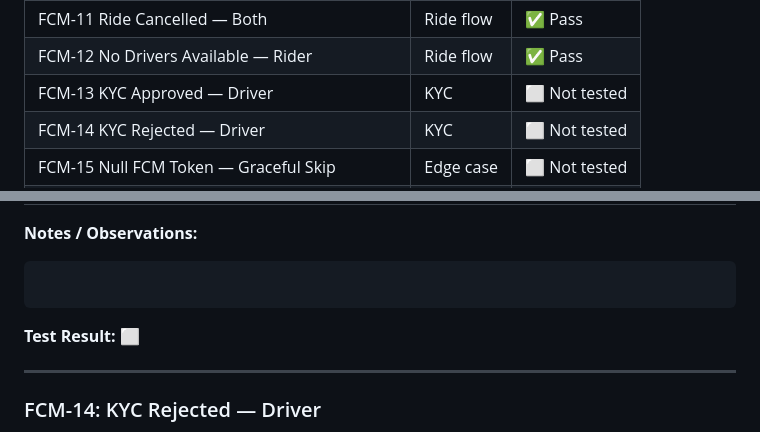
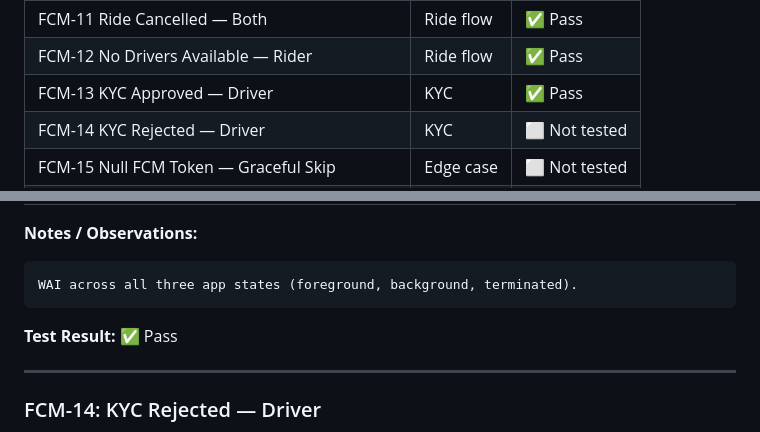
Before and after one commit to joe-alan/anjem, a Markdown page: FCM_TEST_LOG.md, 2 parts joined by grey strips. Drawn GitHub-style.

Commit message:
docs(test): log FCM-13 pass
Co-Authored-By: Claude Sonnet 4.6 <noreply@anthropic.com>

````diff
--- a/FCM_TEST_LOG.md
+++ b/FCM_TEST_LOG.md
@@ -24,7 +24,7 @@
 | FCM-10 Ride Completed — Both                      | Ride flow  | ⚠️ Partial    |
 | FCM-11 Ride Cancelled — Both                      | Ride flow  | ✅ Pass       |
 | FCM-12 No Drivers Available — Rider               | Ride flow  | ✅ Pass       |
-| FCM-13 KYC Approved — Driver                      | KYC        | ⬜ Not tested |
+| FCM-13 KYC Approved — Driver                      | KYC        | ✅ Pass       |
 | FCM-14 KYC Rejected — Driver                      | KYC        | ⬜ Not tested |
 | FCM-15 Null FCM Token — Graceful Skip             | Edge case  | ⬜ Not tested |
 | FCM-16 Multiple Rapid Notifications               | Edge case  | ⬜ Not tested |
@@ -388,10 +388,10 @@ WAI. Foreground local notification and background system tray both delivered cor
 **Notes / Observations:**
 
 ```
-
+WAI across all three app states (foreground, background, terminated).
 ```
 
-**Test Result:** ⬜
+**Test Result:** ✅ Pass
 
 ---
 
````
